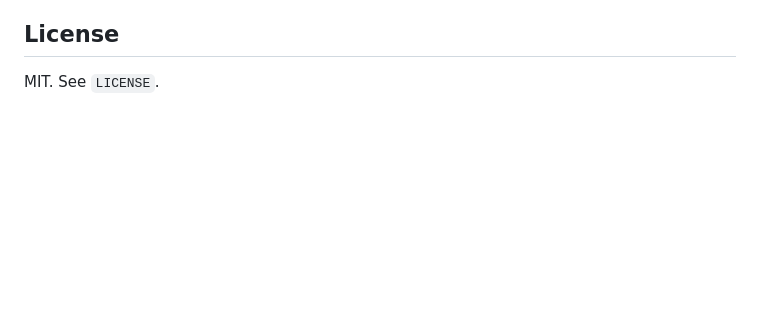
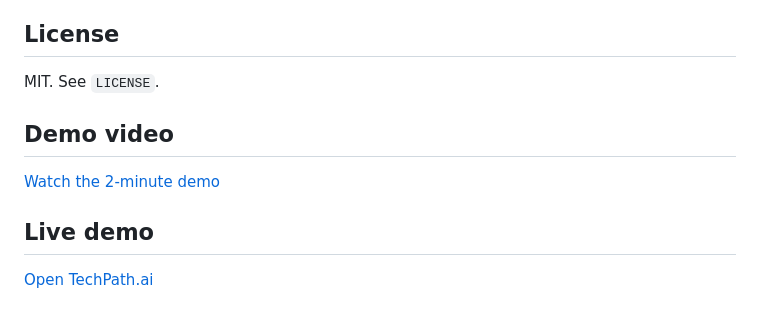
Before and after one commit to ghulamakbarmkt302-wq/TechPath.ai, a Markdown page: README.md, the part around the change. Drawn GitHub-style; blank space fills up the shorter version.

Commit message:
Add demo video and live demo sections to README
Added sections for demo video and live demo links.

```diff
--- a/README.md
+++ b/README.md
@@ -80,3 +80,9 @@ TechPath.ai is a starting point, not official advice. Confirm fees, deadlines, e
 ## License
 
 MIT. See `LICENSE`.
+
+## Demo video
+[Watch the 2-minute demo](YAHAN_VIDEO_LINK_DALEIN)
+
+## Live demo
+[Open TechPath.ai](https://ghulamakbarmkt302-wq.github.io/TechPath.ai/)
```
